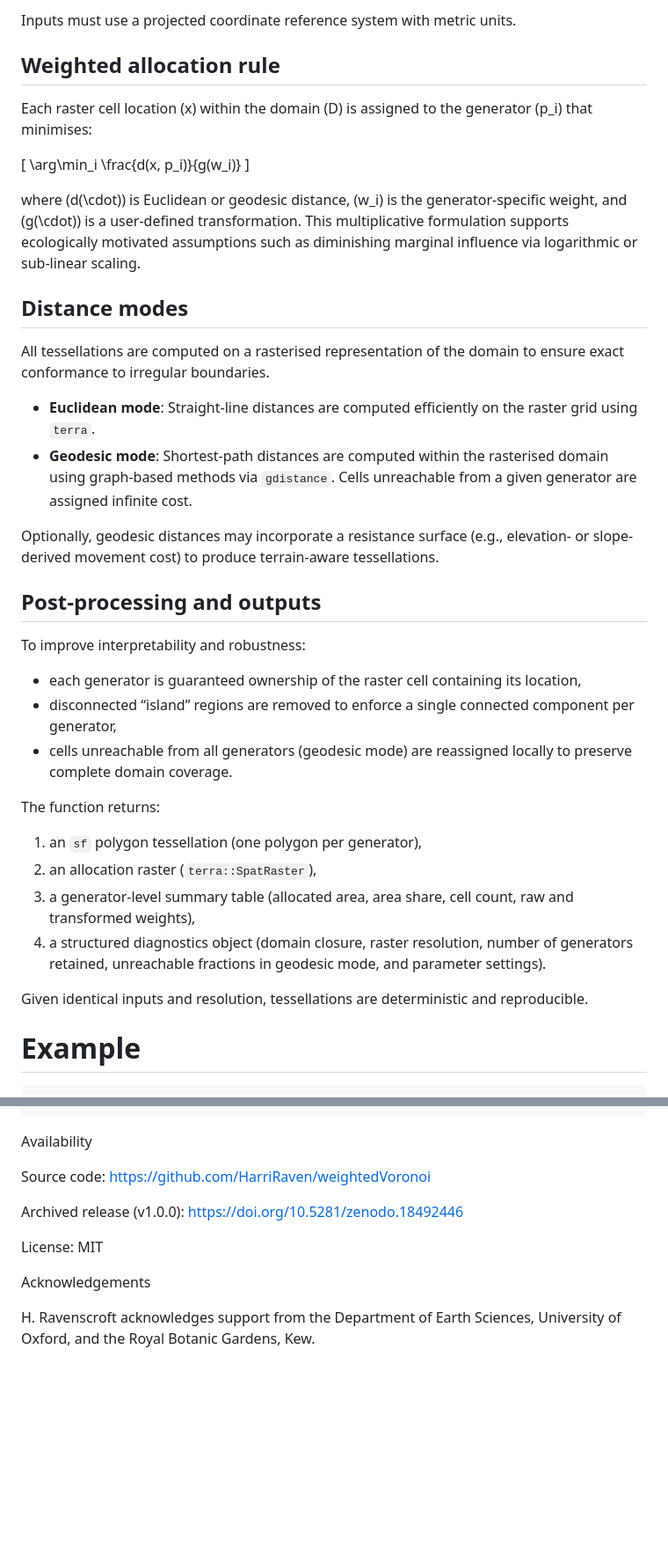
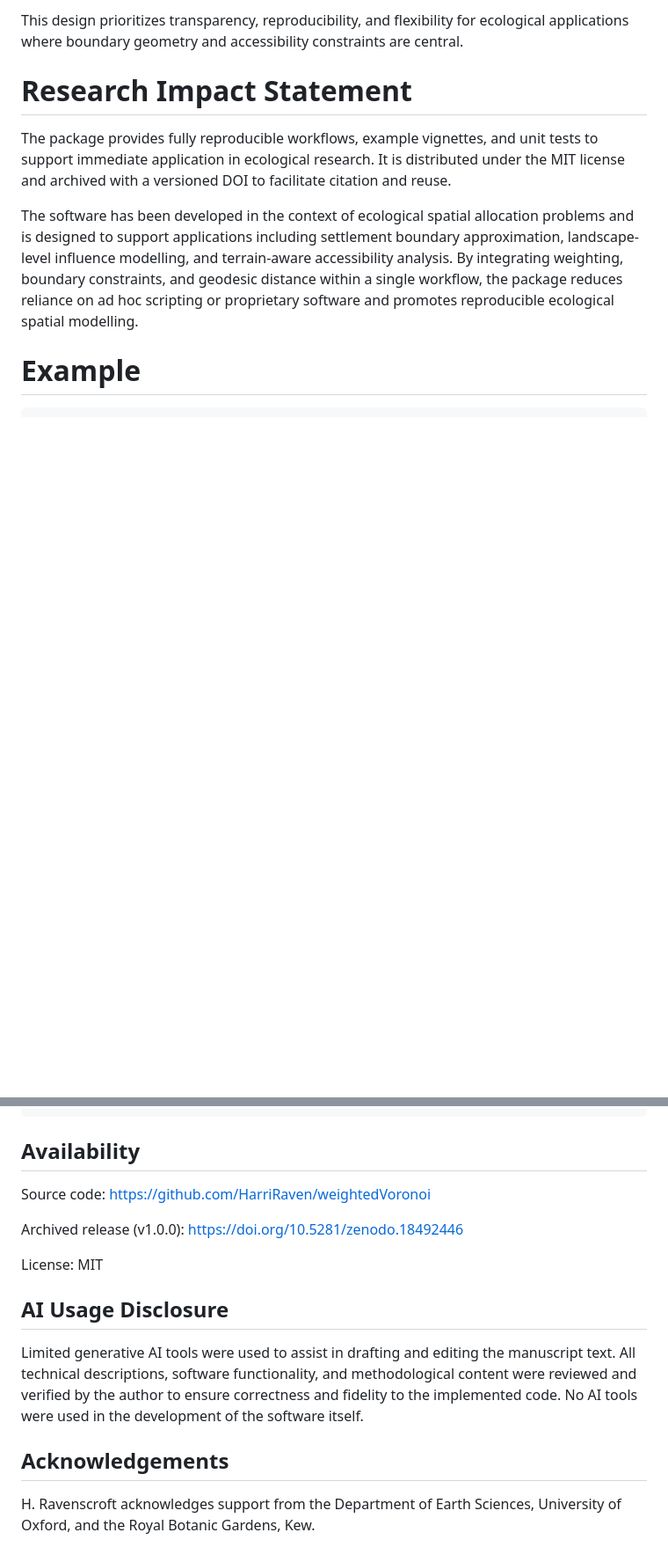
Before and after one commit to HarriRaven/weightedVoronoi, a Markdown page: paper.md, 2 parts joined by grey strips. Shown at 88% size. GitHub-like rendering; blank space fills up the shorter version.

````diff
--- a/paper.md
+++ b/paper.md
@@ -58,41 +53,11 @@ Users supply:
 
-Inputs must use a projected coordinate reference system with metric units.
+This design prioritizes transparency, reproducibility, and flexibility for ecological applications where boundary geometry and accessibility constraints are central.
 
-## Weighted allocation rule
+# Research Impact Statement
 
-Each raster cell location \(x\) within the domain \(D\) is assigned to the generator \(p_i\) that minimises:
+The package provides fully reproducible workflows, example vignettes, and unit tests to support immediate application in ecological research. It is distributed under the MIT license and archived with a versioned DOI to facilitate citation and reuse.
 
-\[
-\arg\min_i \frac{d(x, p_i)}{g(w_i)}
-\]
-
-where \(d(\cdot)\) is Euclidean or geodesic distance, \(w_i\) is the generator-specific weight, and \(g(\cdot)\) is a user-defined transformation. This multiplicative formulation supports ecologically motivated assumptions such as diminishing marginal influence via logarithmic or sub-linear scaling.
-
-## Distance modes
-
-All tessellations are computed on a rasterised representation of the domain to ensure exact conformance to irregular boundaries.
-
-- **Euclidean mode**: Straight-line distances are computed efficiently on the raster grid using `terra`.
-- **Geodesic mode**: Shortest-path distances are computed within the rasterised domain using graph-based methods via `gdistance`. Cells unreachable from a given generator are assigned infinite cost.
-
-Optionally, geodesic distances may incorporate a resistance surface (e.g., elevation- or slope-derived movement cost) to produce terrain-aware tessellations.
-
-## Post-processing and outputs
-
-To improve interpretability and robustness:
-
-- each generator is guaranteed ownership of the raster cell containing its location,
-- disconnected “island” regions are removed to enforce a single connected component per generator,
-- cells unreachable from all generators (geodesic mode) are reassigned locally to preserve complete domain coverage.
-
-The function returns:
-
-1. an `sf` polygon tessellation (one polygon per generator),
-2. an allocation raster (`terra::SpatRaster`),
-3. a generator-level summary table (allocated area, area share, cell count, raw and transformed weights),
-4. a structured diagnostics object (domain closure, raster resolution, number of generators retained, unreachable fractions in geodesic mode, and parameter settings).
-
-Given identical inputs and resolution, tessellations are deterministic and reproducible.
+The software has been developed in the context of ecological spatial allocation problems and is designed to support applications including settlement boundary approximation, landscape-level influence modelling, and terrain-aware accessibility analysis. By integrating weighting, boundary constraints, and geodesic distance within a single workflow, the package reduces reliance on ad hoc scripting or proprietary software and promotes reproducible ecological spatial modelling.
 
 # Example
 
@@ -129,7 +94,7 @@ out <- weighted_voronoi_domain(
 )
 ```
 
-Availability
+## Availability
 
 Source code: https://github.com/HarriRaven/weightedVoronoi
 
@@ -137,6 +102,14 @@ Archived release (v1.0.0): https://doi.org/10.5281/zenodo.18492446
 
 License: MIT
 
-Acknowledgements
+
+## AI Usage Disclosure
+
+Limited generative AI tools were used to assist in drafting and editing the manuscript text.
+All technical descriptions, software functionality, and methodological content were reviewed and verified by the author to ensure correctness and fidelity to the implemented code.
+No AI tools were used in the development of the software itself.
+
+
+## Acknowledgements
 
 H. Ravenscroft acknowledges support from the Department of Earth Sciences, University of Oxford, and the Royal Botanic Gardens, Kew.
````
Also changed, not shown: other parts of paper.md (+16 -21 lines).
